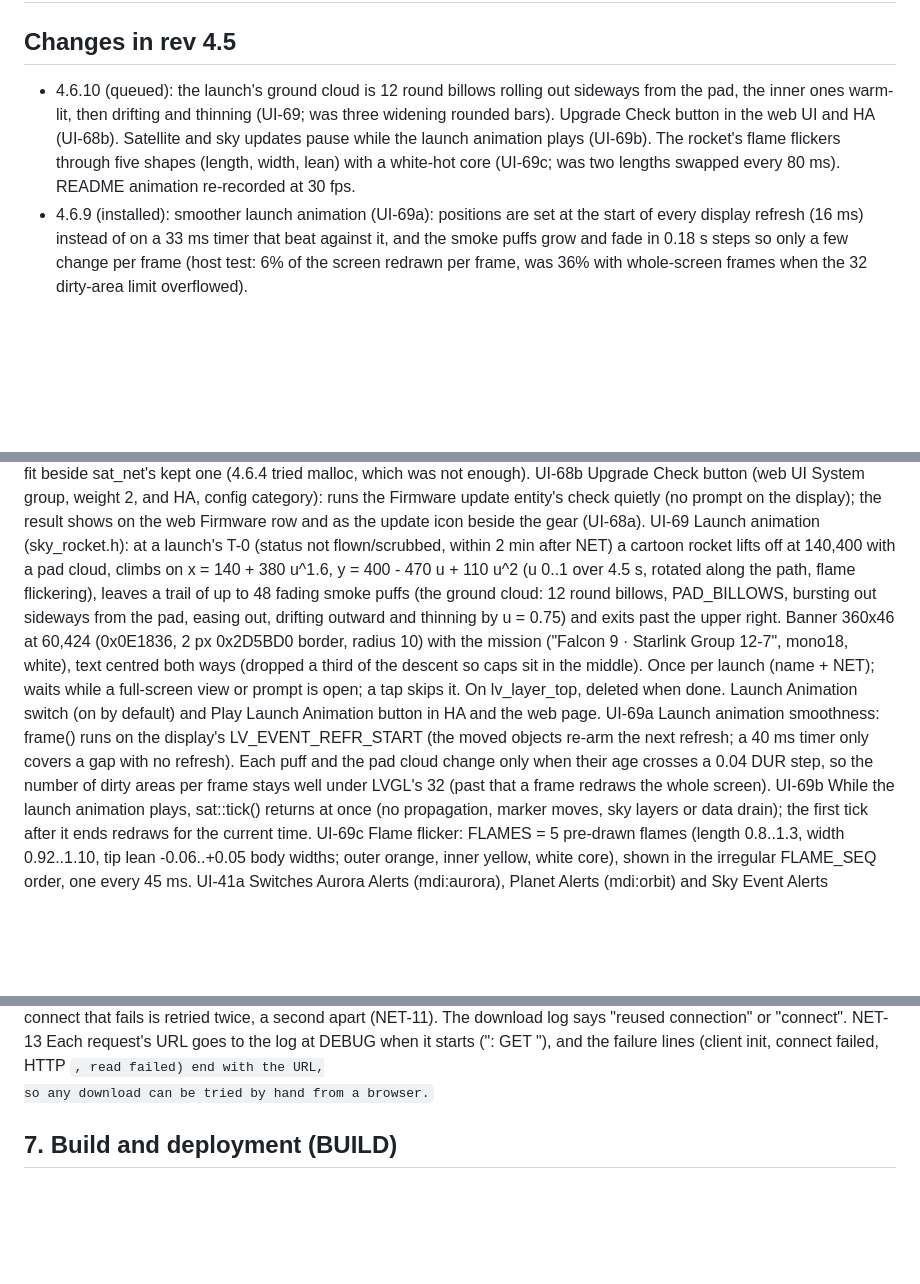
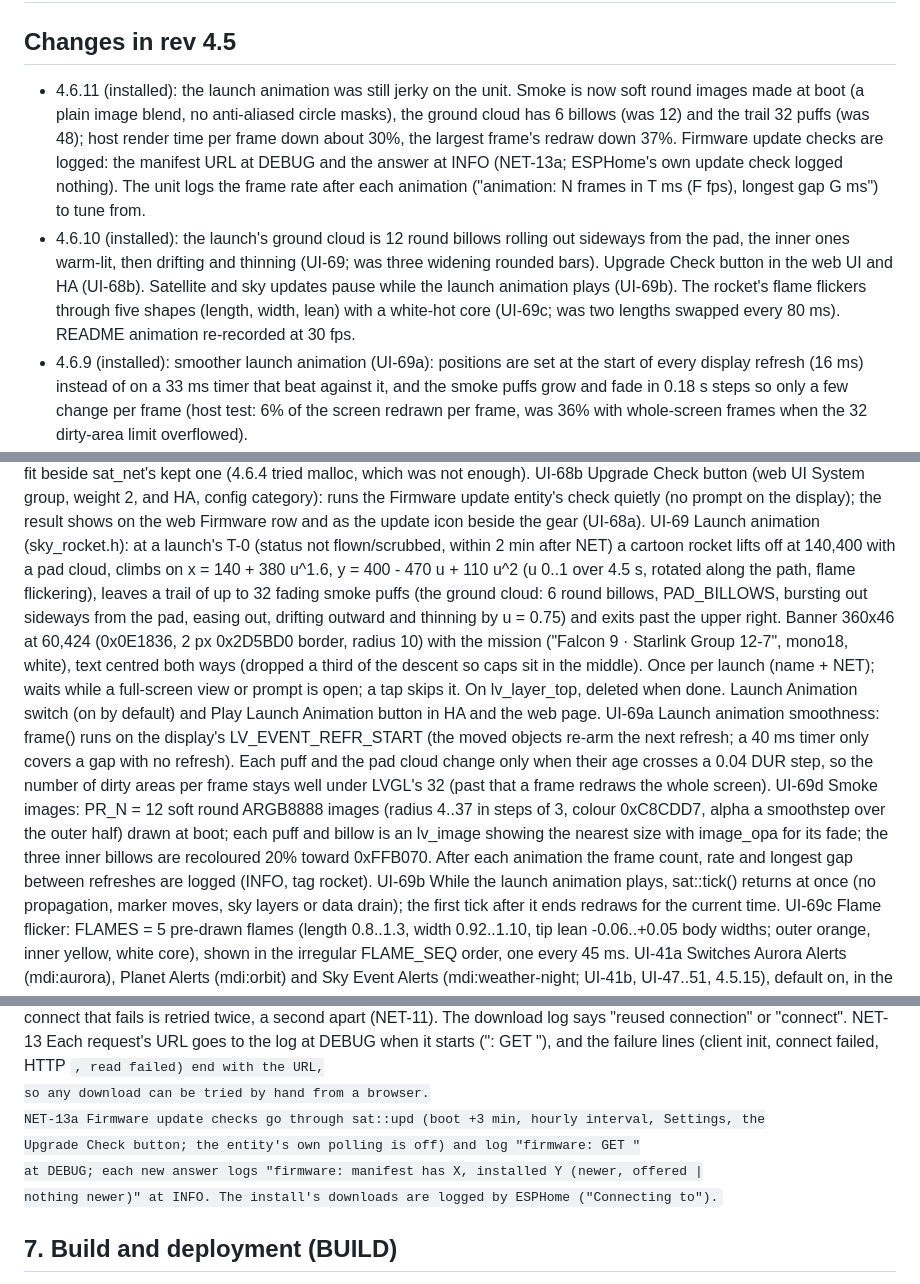
Before and after one commit to akcoder/sky-tracker, a Markdown page: docs/requirements.md, 3 parts joined by grey strips. Rendered like a GitHub page; blank space fills up the shorter version.

Commit message:
Requirements: 4.6.11, UI-69d smoke images, NET-13a firmware check log

```diff
--- a/docs/requirements.md
+++ b/docs/requirements.md
@@ -1,7 +1,8 @@
 # Sky Tracker — Design Requirements (rev 4.5)
 
 ## Changes in rev 4.5
-- 4.6.10 (queued): the launch's ground cloud is 12 round billows rolling out sideways from the pad, the inner ones warm-lit, then drifting and thinning (UI-69; was three widening rounded bars). Upgrade Check button in the web UI and HA (UI-68b). Satellite and sky updates pause while the launch animation plays (UI-69b). The rocket's flame flickers through five shapes (length, width, lean) with a white-hot core (UI-69c; was two lengths swapped every 80 ms). README animation re-recorded at 30 fps.
+- 4.6.11 (installed): the launch animation was still jerky on the unit. Smoke is now soft round images made at boot (a plain image blend, no anti-aliased circle masks), the ground cloud has 6 billows (was 12) and the trail 32 puffs (was 48); host render time per frame down about 30%, the largest frame's redraw down 37%. Firmware update checks are logged: the manifest URL at DEBUG and the answer at INFO (NET-13a; ESPHome's own update check logged nothing). The unit logs the frame rate after each animation ("animation: N frames in T ms (F fps), longest gap G ms") to tune from.
+- 4.6.10 (installed): the launch's ground cloud is 12 round billows rolling out sideways from the pad, the inner ones warm-lit, then drifting and thinning (UI-69; was three widening rounded bars). Upgrade Check button in the web UI and HA (UI-68b). Satellite and sky updates pause while the launch animation plays (UI-69b). The rocket's flame flickers through five shapes (length, width, lean) with a white-hot core (UI-69c; was two lengths swapped every 80 ms). README animation re-recorded at 30 fps.
 - 4.6.9 (installed): smoother launch animation (UI-69a): positions are set at the start of every display refresh (16 ms) instead of on a 33 ms timer that beat against it, and the smoke puffs grow and fade in 0.18 s steps so only a few change per frame (host test: 6% of the screen redrawn per frame, was 36% with whole-screen frames when the 32 dirty-area limit overflowed).
 - 4.6.8 (installed): every HTTP request is logged with its URL at DEBUG ("launches: GET https://ll.thespacedevs.com/..."), and the URL is added to each failure line (NET-13).
 - 4.6.7 (installed): releases carry the manifest and the .ota/.factory .bin files with checksums, no longer the 33 MB .elf (also left off GitHub Pages); the .elf stays in the build's artifact for 90 days, for decoding crashes. The Settings button Updates is now Upgrade Check (206,440 150x34; the error line beside it is 182 wide). Time zone picker at the top of Settings > Display, also a Time Zone select in HA and the web page (UI-70). Launch alerts from 3 days ahead, the next three (UI-54; was: a nearby launch from 24 h, any launch in its last hour). Space event alerts: dockings, undockings, spacecraft releases, EVAs from Launch Library 2's events, within 3 days, exact times only, up to two (UI-54c).
@@ -926,7 +927,7 @@ UI-68b Upgrade Check button (web UI System group, weight 2, and HA, config categ
 UI-69  Launch animation (sky_rocket.h): at a launch's T-0 (status not flown/scrubbed, within
        2 min after NET) a cartoon rocket lifts off at 140,400 with a pad cloud, climbs on
        x = 140 + 380 u^1.6, y = 400 - 470 u + 110 u^2 (u 0..1 over 4.5 s, rotated along the
-       path, flame flickering), leaves a trail of up to 48 fading smoke puffs (the ground cloud: 12 round billows,
+       path, flame flickering), leaves a trail of up to 32 fading smoke puffs (the ground cloud: 6 round billows,
        PAD_BILLOWS, bursting out sideways from the pad, easing out, drifting outward and
        thinning by u = 0.75) and exits past
        the upper right. Banner 360x46 at 60,424 (0x0E1836, 2 px 0x2D5BD0 border, radius 10)
@@ -940,6 +941,11 @@ UI-69a Launch animation smoothness: frame() runs on the display's LV_EVENT_REFR_
        refresh). Each puff and the pad cloud change only when their age crosses a 0.04 DUR
        step, so the number of dirty areas per frame stays well under LVGL's 32 (past that
        a frame redraws the whole screen).
+UI-69d Smoke images: PR_N = 12 soft round ARGB8888 images (radius 4..37 in steps of 3, colour
+       0xC8CDD7, alpha a smoothstep over the outer half) drawn at boot; each puff and billow is
+       an lv_image showing the nearest size with image_opa for its fade; the three inner
+       billows are recoloured 20% toward 0xFFB070. After each animation the frame count, rate
+       and longest gap between refreshes are logged (INFO, tag rocket).
 UI-69b While the launch animation plays, sat::tick() returns at once (no propagation, marker
        moves, sky layers or data drain); the first tick after it ends redraws for the
        current time.
@@ -1186,6 +1192,10 @@ NET-12 Connection reuse: one kept-alive esp_http_client, reused (esp_http_client
 NET-13 Each request's URL goes to the log at DEBUG when it starts ("<what>: GET <url>"), and the
        failure lines (client init, connect failed, HTTP <code>, read failed) end with the URL,
        so any download can be tried by hand from a browser.
+NET-13a Firmware update checks go through sat::upd (boot +3 min, hourly interval, Settings, the
+       Upgrade Check button; the entity's own polling is off) and log "firmware: GET <manifest>"
+       at DEBUG; each new answer logs "firmware: manifest has X, installed Y (newer, offered |
+       nothing newer)" at INFO. The install's downloads are logged by ESPHome ("Connecting to").
 
 ## 7. Build and deployment (BUILD)
 BUILD-1 OTA MUST use `encryption:` (reusing the API key), not a password.
```
